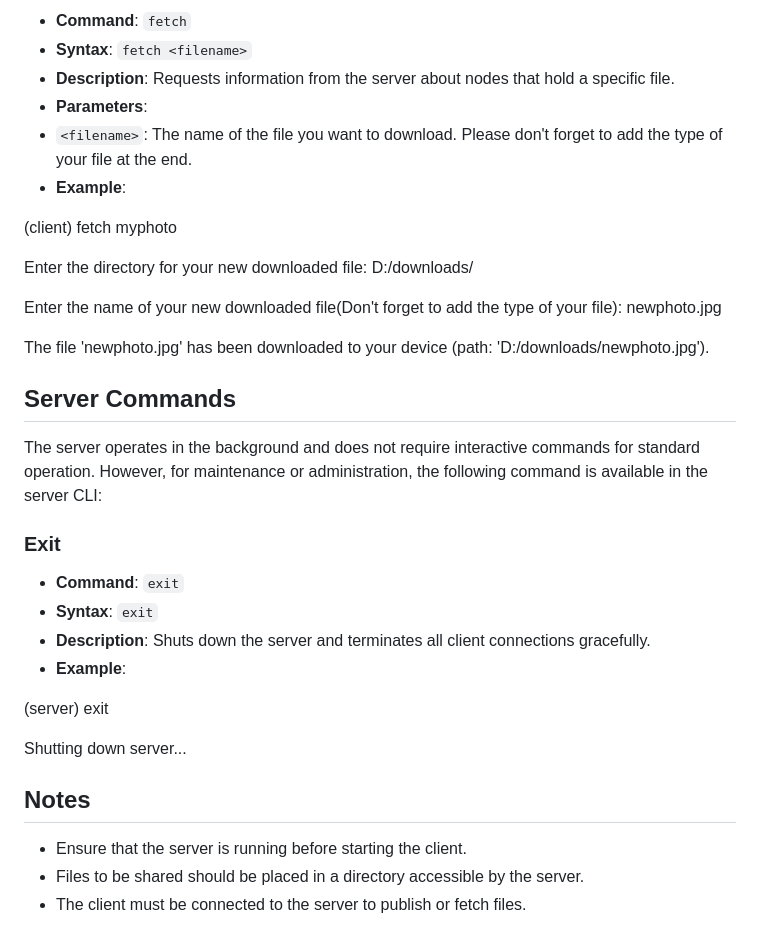
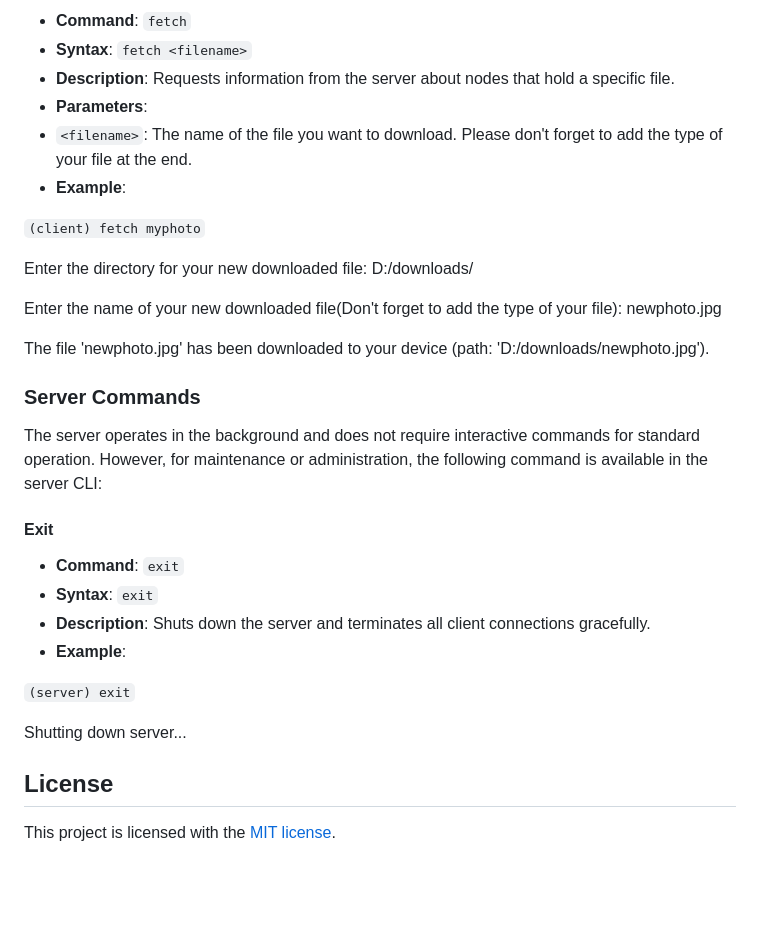
Before and after one commit to HuyyTran/BTL1_ComputerNetwork, a Markdown page: README.md, the part around one of its changes. Rendered like a GitHub page; blank space fills up the shorter version.

```diff
--- a/README.md
+++ b/README.md
@@ -57,7 +57,7 @@ Enter the path of the file: D:/shared/myphoto.jpg
 - `<filename>`: The name of the file you want to download. Please don't forget to add the type of your file at the end.
 - **Example**:
 
-(client) fetch myphoto
+`(client) fetch myphoto`
 
 Enter the directory for your new downloaded file: D:/downloads/
 
@@ -66,21 +66,19 @@ Enter the name of your new downloaded file(Don't forget to add the type of your
 The file 'newphoto.jpg' has been downloaded to your device (path: 'D:/downloads/newphoto.jpg').
 
 
-## Server Commands
+### Server Commands
 The server operates in the background and does not require interactive commands for standard operation. However, for maintenance or administration, the following command is available in the server CLI:
 
-### Exit
+#### Exit
 - **Command**: `exit`
 - **Syntax**: `exit`
 - **Description**: Shuts down the server and terminates all client connections gracefully.
 - **Example**:
 
-(server) exit
+`(server) exit`
 
 Shutting down server...
 
+## License
 
-## Notes
-- Ensure that the server is running before starting the client.
-- Files to be shared should be placed in a directory accessible by the server.
-- The client must be connected to the server to publish or fetch files.
+This project is licensed with the [MIT license](LICENSE).
```
Also changed, not shown: other parts of README.md (+23 -23 lines).
